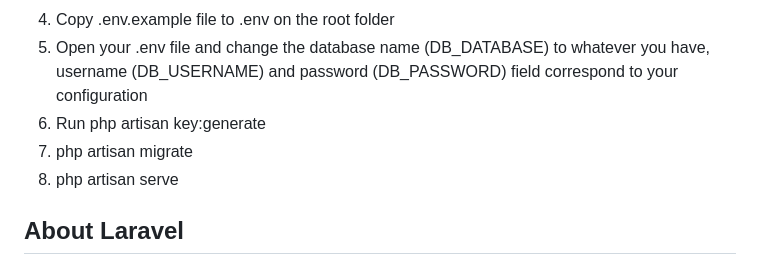
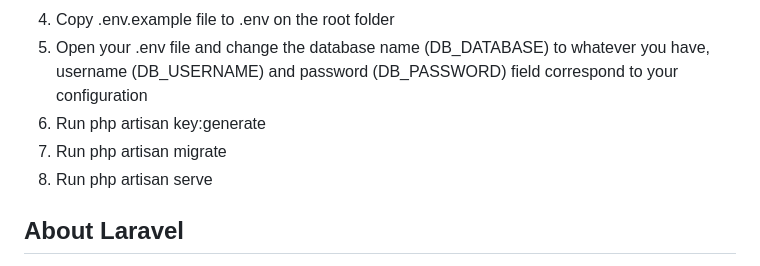
Before and after one commit to hisunn/DigitalSymphony, a Markdown page: README.md, the part around the change. Rendered like a GitHub page.

Commit message:
change readme content

```diff
--- a/README.md
+++ b/README.md
@@ -16,8 +16,8 @@
 4. Copy .env.example file to .env on the root folder
 5. Open your .env file and change the database name (DB_DATABASE) to whatever you have, username (DB_USERNAME) and password (DB_PASSWORD) field correspond to your configuration
 6. Run php artisan key:generate
-7. php artisan migrate
-8. php artisan serve
+7. Run php artisan migrate
+8. Run php artisan serve
 
 ## About Laravel
 
```
